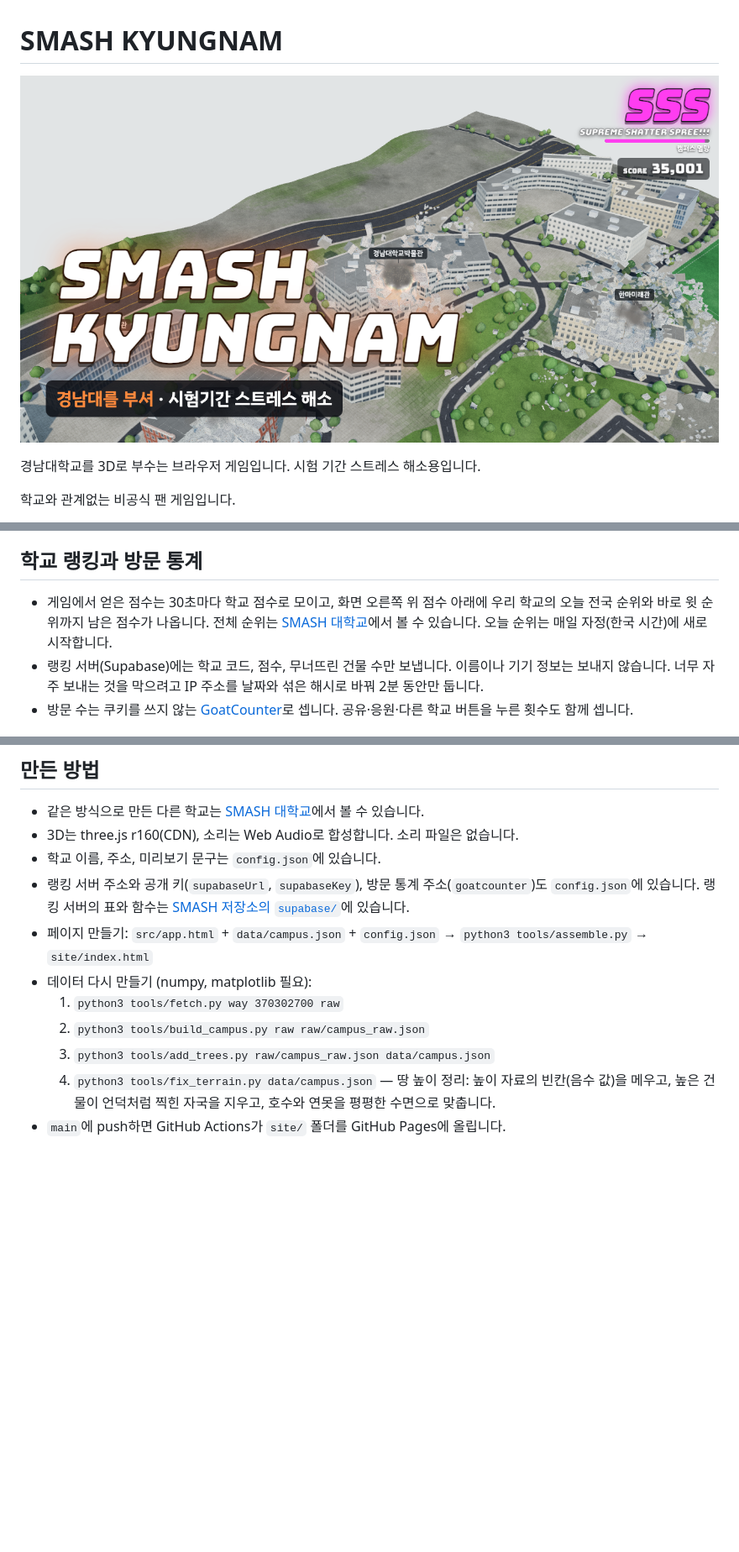
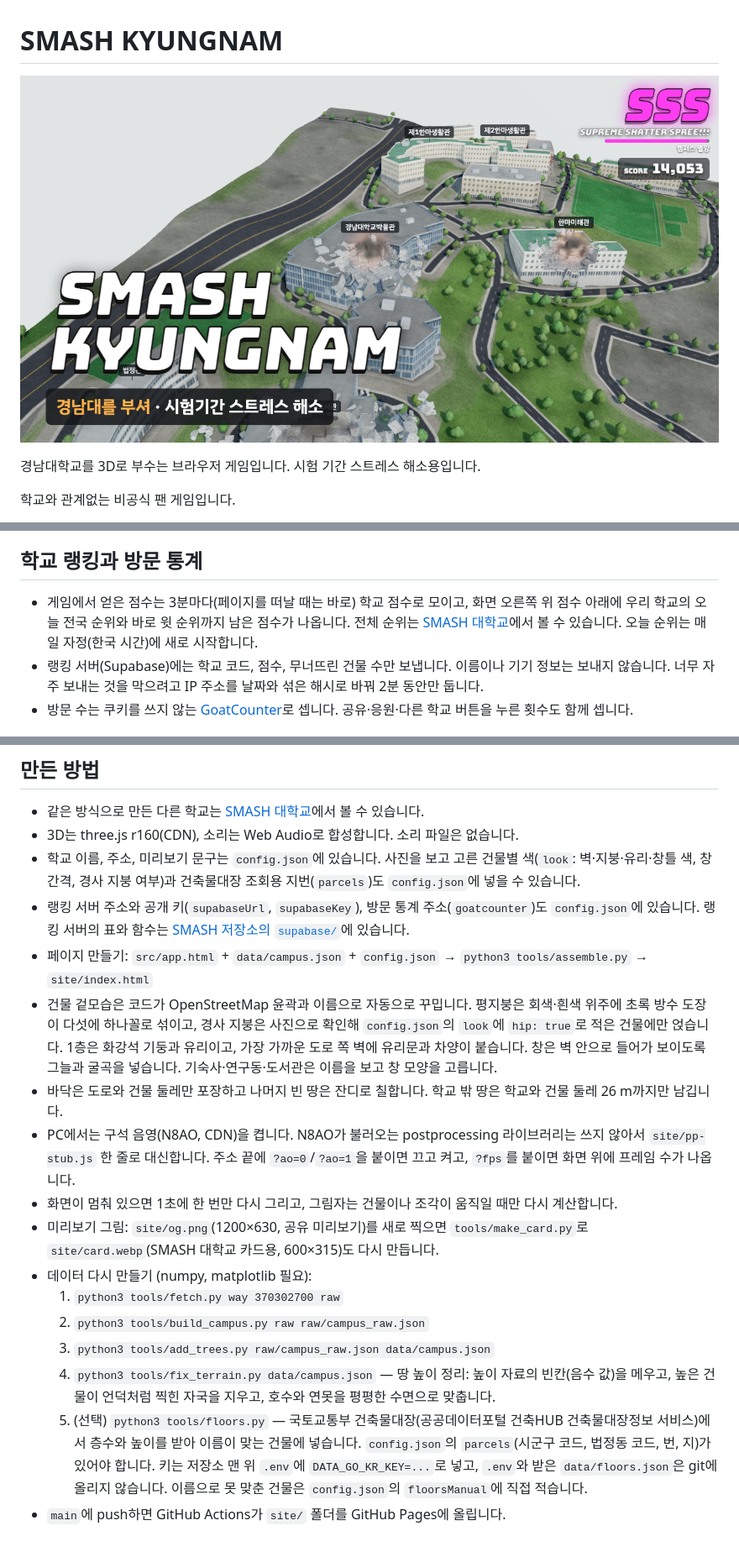
Before and after one commit to Hong-Iron/SMASH-KYUNGNAM, a Markdown page: README.md, 3 parts joined by grey strips. Shown at 84% size. GitHub-like rendering; pictures changed too: site/og.png; blank space fills up the shorter version.

```diff
--- a/README.md
+++ b/README.md
@@ -33,7 +33,7 @@
 
 ## 학교 랭킹과 방문 통계
 
-- 게임에서 얻은 점수는 30초마다 학교 점수로 모이고, 화면 오른쪽 위 점수 아래에 우리 학교의 오늘 전국 순위와 바로 윗 순위까지 남은 점수가 나옵니다. 전체 순위는 [SMASH 대학교](https://hong-iron.github.io/SMASH/#rank)에서 볼 수 있습니다. 오늘 순위는 매일 자정(한국 시간)에 새로 시작합니다.
+- 게임에서 얻은 점수는 3분마다(페이지를 떠날 때는 바로) 학교 점수로 모이고, 화면 오른쪽 위 점수 아래에 우리 학교의 오늘 전국 순위와 바로 윗 순위까지 남은 점수가 나옵니다. 전체 순위는 [SMASH 대학교](https://hong-iron.github.io/SMASH/#rank)에서 볼 수 있습니다. 오늘 순위는 매일 자정(한국 시간)에 새로 시작합니다.
 - 랭킹 서버(Supabase)에는 학교 코드, 점수, 무너뜨린 건물 수만 보냅니다. 이름이나 기기 정보는 보내지 않습니다. 너무 자주 보내는 것을 막으려고 IP 주소를 날짜와 섞은 해시로 바꿔 2분 동안만 둡니다.
 - 방문 수는 쿠키를 쓰지 않는 [GoatCounter](https://www.goatcounter.com/)로 셉니다. 공유·응원·다른 학교 버튼을 누른 횟수도 함께 셉니다.
 
@@ -55,12 +55,18 @@
 
 - 같은 방식으로 만든 다른 학교는 [SMASH 대학교](https://hong-iron.github.io/SMASH/)에서 볼 수 있습니다.
 - 3D는 three.js r160(CDN), 소리는 Web Audio로 합성합니다. 소리 파일은 없습니다.
-- 학교 이름, 주소, 미리보기 문구는 `config.json`에 있습니다.
+- 학교 이름, 주소, 미리보기 문구는 `config.json`에 있습니다. 사진을 보고 고른 건물별 색(`look`: 벽·지붕·유리·창틀 색, 창 간격, 경사 지붕 여부)과 건축물대장 조회용 지번(`parcels`)도 `config.json`에 넣을 수 있습니다.
 - 랭킹 서버 주소와 공개 키(`supabaseUrl`, `supabaseKey`), 방문 통계 주소(`goatcounter`)도 `config.json`에 있습니다. 랭킹 서버의 표와 함수는 [SMASH 저장소의 `supabase/`](https://github.com/Hong-Iron/SMASH/tree/main/supabase)에 있습니다.
 - 페이지 만들기: `src/app.html` + `data/campus.json` + `config.json` → `python3 tools/assemble.py` → `site/index.html`
+- 건물 겉모습은 코드가 OpenStreetMap 윤곽과 이름으로 자동으로 꾸밉니다. 평지붕은 회색·흰색 위주에 초록 방수 도장이 다섯에 하나꼴로 섞이고, 경사 지붕은 사진으로 확인해 `config.json`의 `look`에 `hip: true`로 적은 건물에만 얹습니다. 1층은 화강석 기둥과 유리이고, 가장 가까운 도로 쪽 벽에 유리문과 차양이 붙습니다. 창은 벽 안으로 들어가 보이도록 그늘과 굴곡을 넣습니다. 기숙사·연구동·도서관은 이름을 보고 창 모양을 고릅니다.
+- 바닥은 도로와 건물 둘레만 포장하고 나머지 빈 땅은 잔디로 칠합니다. 학교 밖 땅은 학교와 건물 둘레 26 m까지만 남깁니다.
+- PC에서는 구석 음영(N8AO, CDN)을 켭니다. N8AO가 불러오는 postprocessing 라이브러리는 쓰지 않아서 `site/pp-stub.js` 한 줄로 대신합니다. 주소 끝에 `?ao=0`/`?ao=1`을 붙이면 끄고 켜고, `?fps`를 붙이면 화면 위에 프레임 수가 나옵니다.
+- 화면이 멈춰 있으면 1초에 한 번만 다시 그리고, 그림자는 건물이나 조각이 움직일 때만 다시 계산합니다.
+- 미리보기 그림: `site/og.png`(1200×630, 공유 미리보기)를 새로 찍으면 `tools/make_card.py`로 `site/card.webp`(SMASH 대학교 카드용, 600×315)도 다시 만듭니다.
 - 데이터 다시 만들기 (numpy, matplotlib 필요):
   1. `python3 tools/fetch.py way 370302700 raw`
   2. `python3 tools/build_campus.py raw raw/campus_raw.json`
   3. `python3 tools/add_trees.py raw/campus_raw.json data/campus.json`
   4. `python3 tools/fix_terrain.py data/campus.json` — 땅 높이 정리: 높이 자료의 빈칸(음수 값)을 메우고, 높은 건물이 언덕처럼 찍힌 자국을 지우고, 호수와 연못을 평평한 수면으로 맞춥니다.
+  5. (선택) `python3 tools/floors.py` — 국토교통부 건축물대장(공공데이터포털 건축HUB 건축물대장정보 서비스)에서 층수와 높이를 받아 이름이 맞는 건물에 넣습니다. `config.json`의 `parcels`(시군구 코드, 법정동 코드, 번, 지)가 있어야 합니다. 키는 저장소 맨 위 `.env`에 `DATA_GO_KR_KEY=...`로 넣고, `.env`와 받은 `data/floors.json`은 git에 올리지 않습니다. 이름으로 못 맞춘 건물은 `config.json`의 `floorsManual`에 직접 적습니다.
 - `main`에 push하면 GitHub Actions가 `site/` 폴더를 GitHub Pages에 올립니다.
```
Also changed, not shown: 6 other files.
